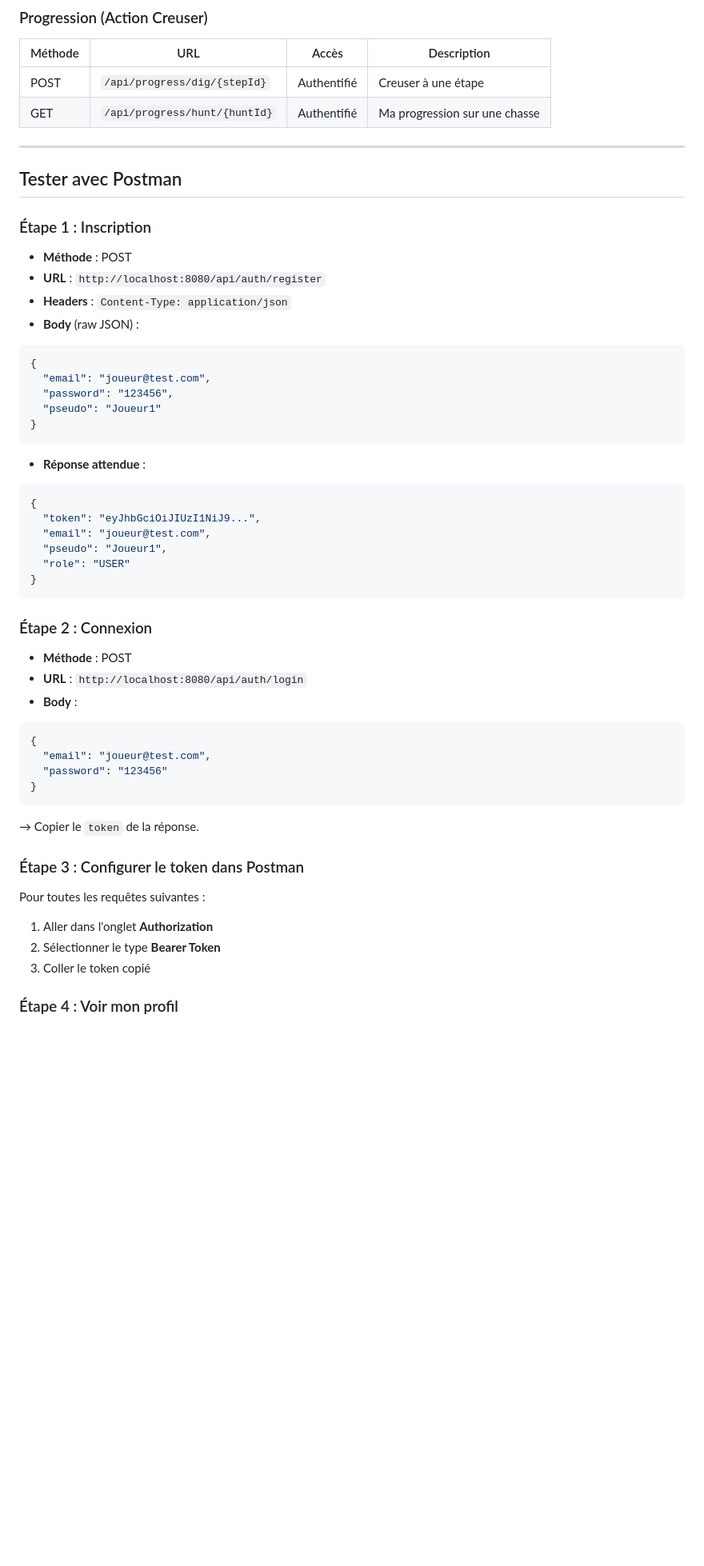
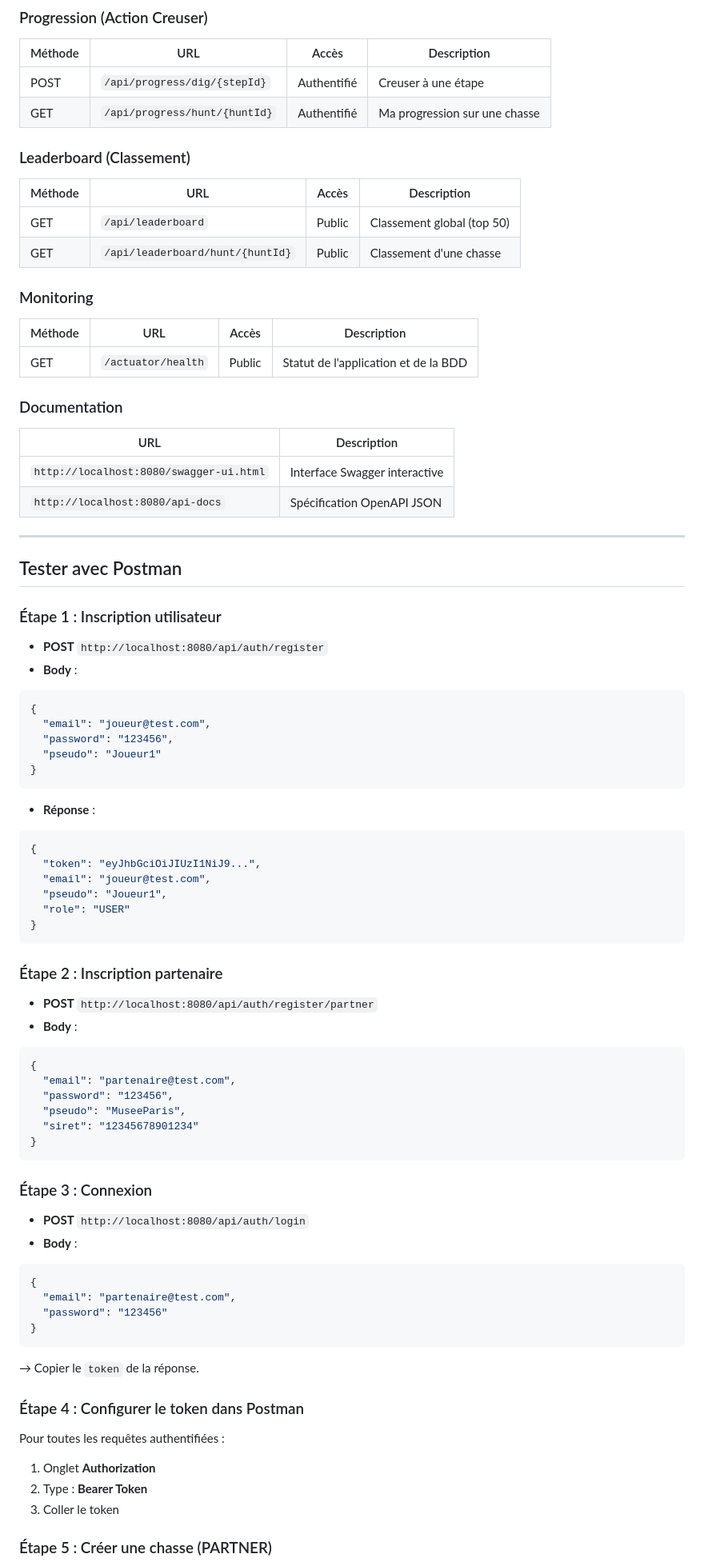
Before and after one commit to Reemark/Projet-D-tude-, a Markdown page: README-BACKEND.md, the part around one of its changes. Shown at 80% size. Drawn GitHub-style; blank space fills up the shorter version.

````diff
--- a/README-BACKEND.md
+++ b/README-BACKEND.md
@@ -226,16 +268,34 @@ src/main/java/uncharted/demo/
 | POST | `/api/progress/dig/{stepId}` | Authentifié | Creuser à une étape |
 | GET | `/api/progress/hunt/{huntId}` | Authentifié | Ma progression sur une chasse |
 
+### Leaderboard (Classement)
+
+| Méthode | URL | Accès | Description |
+|---------|-----|-------|-------------|
+| GET | `/api/leaderboard` | Public | Classement global (top 50) |
+| GET | `/api/leaderboard/hunt/{huntId}` | Public | Classement d'une chasse |
+
+### Monitoring
+
+| Méthode | URL | Accès | Description |
+|---------|-----|-------|-------------|
+| GET | `/actuator/health` | Public | Statut de l'application et de la BDD |
+
+### Documentation
+
+| URL | Description |
+|-----|-------------|
+| `http://localhost:8080/swagger-ui.html` | Interface Swagger interactive |
+| `http://localhost:8080/api-docs` | Spécification OpenAPI JSON |
+
 ---
 
 ## Tester avec Postman
 
-### Étape 1 : Inscription
+### Étape 1 : Inscription utilisateur
 
-- **Méthode** : POST
-- **URL** : `http://localhost:8080/api/auth/register`
-- **Headers** : `Content-Type: application/json`
-- **Body** (raw JSON) :
+- **POST** `http://localhost:8080/api/auth/register`
+- **Body** :
 ```json
 {
   "email": "joueur@test.com",
@@ -243,7 +303,7 @@ src/main/java/uncharted/demo/
   "pseudo": "Joueur1"
 }
 ```
-- **Réponse attendue** :
+- **Réponse** :
 ```json
 {
   "token": "eyJhbGciOiJIUzI1NiJ9...",
@@ -253,26 +313,38 @@ src/main/java/uncharted/demo/
 }
 ```
 
-### Étape 2 : Connexion
+### Étape 2 : Inscription partenaire
 
-- **Méthode** : POST
-- **URL** : `http://localhost:8080/api/auth/login`
+- **POST** `http://localhost:8080/api/auth/register/partner`
 - **Body** :
 ```json
 {
-  "email": "joueur@test.com",
+  "email": "partenaire@test.com",
+  "password": "123456",
+  "pseudo": "MuseeParis",
+  "siret": "12345678901234"
+}
+```
+
+### Étape 3 : Connexion
+
+- **POST** `http://localhost:8080/api/auth/login`
+- **Body** :
+```json
+{
+  "email": "partenaire@test.com",
   "password": "123456"
 }
 ```
 
 → Copier le `token` de la réponse.
 
-### Étape 3 : Configurer le token dans Postman
+### Étape 4 : Configurer le token dans Postman
 
-Pour toutes les requêtes suivantes :
-1. Aller dans l'onglet **Authorization**
-2. Sélectionner le type **Bearer Token**
-3. Coller le token copié
+Pour toutes les requêtes authentifiées :
+1. Onglet **Authorization**
+2. Type : **Bearer Token**
+3. Coller le token
 
-### Étape 4 : Voir mon profil
+### Étape 5 : Créer une chasse (PARTNER)
 
````
Also changed, not shown: other parts of README-BACKEND.md (+248 -121 lines).
